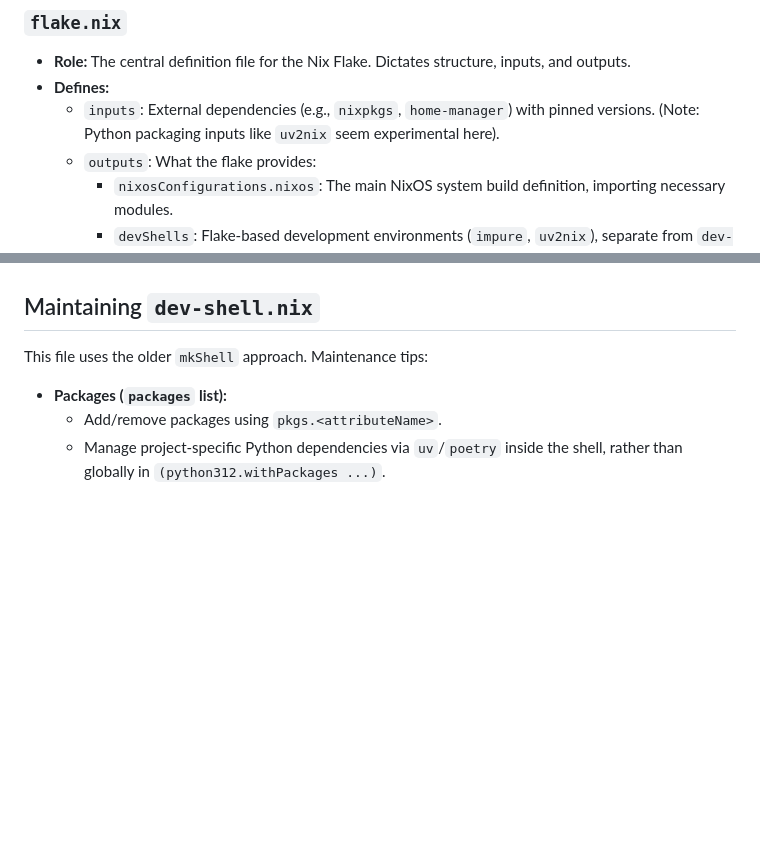
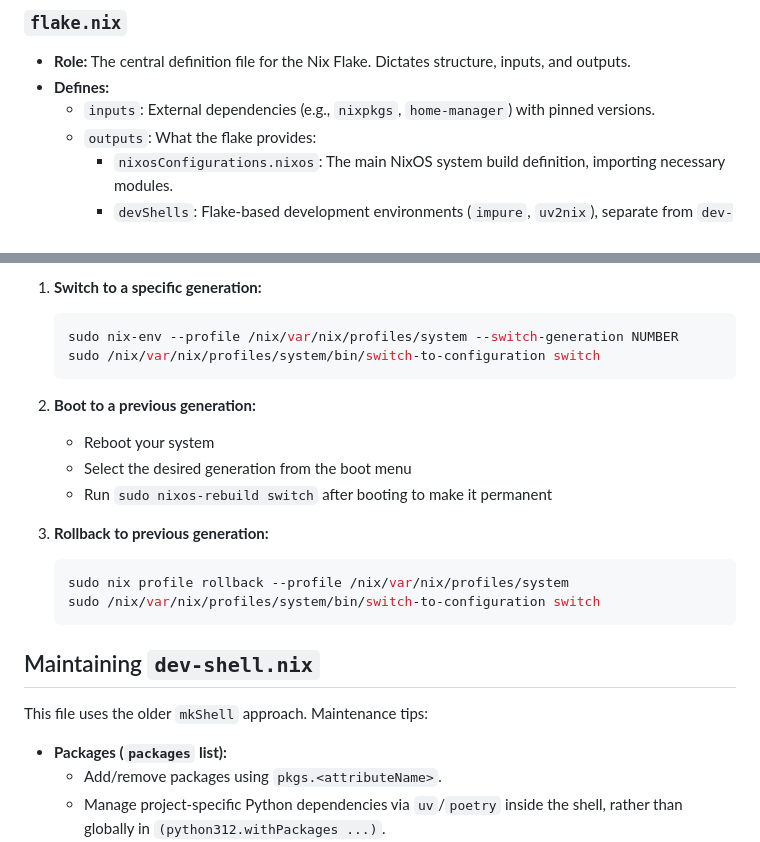
Before and after one commit to h0ffmann/nix-config, a Markdown page: README.md, 2 parts joined by grey strips. Rendered like a GitHub page; blank space fills up the shorter version.

````diff
--- a/README.md
+++ b/README.md
@@ -63,7 +41,7 @@ Diagram: Key File Relationships and Build Flow
 
 * **Role:** The central definition file for the Nix Flake. Dictates structure, inputs, and outputs.
 * **Defines:**
-    * `inputs`: External dependencies (e.g., `nixpkgs`, `home-manager`) with pinned versions. (Note: Python packaging inputs like `uv2nix` seem experimental here).
+    * `inputs`: External dependencies (e.g., `nixpkgs`, `home-manager`) with pinned versions.
     * `outputs`: What the flake provides:
         * `nixosConfigurations.nixos`: The main NixOS system build definition, importing necessary modules.
         * `devShells`: Flake-based development environments (`impure`, `uv2nix`), separate from `dev-shell.nix`.
@@ -134,3 +132,19 @@ The `just rb` command runs `sudo nixos-rebuild switch --flake "$(pwd)"`. This re
+1. **Switch to a specific generation:**
+   ```bash
+   sudo nix-env --profile /nix/var/nix/profiles/system --switch-generation NUMBER
+   sudo /nix/var/nix/profiles/system/bin/switch-to-configuration switch
+   ```
+
+2. **Boot to a previous generation:**
+   - Reboot your system
+   - Select the desired generation from the boot menu
+   - Run `sudo nixos-rebuild switch` after booting to make it permanent
+
+3. **Rollback to previous generation:**
+   ```bash
+   sudo nix profile rollback --profile /nix/var/nix/profiles/system
+   sudo /nix/var/nix/profiles/system/bin/switch-to-configuration switch
+   ```
 
 ## Maintaining `dev-shell.nix`
 
````
Also changed, not shown: other parts of README.md (+61 -63 lines).
